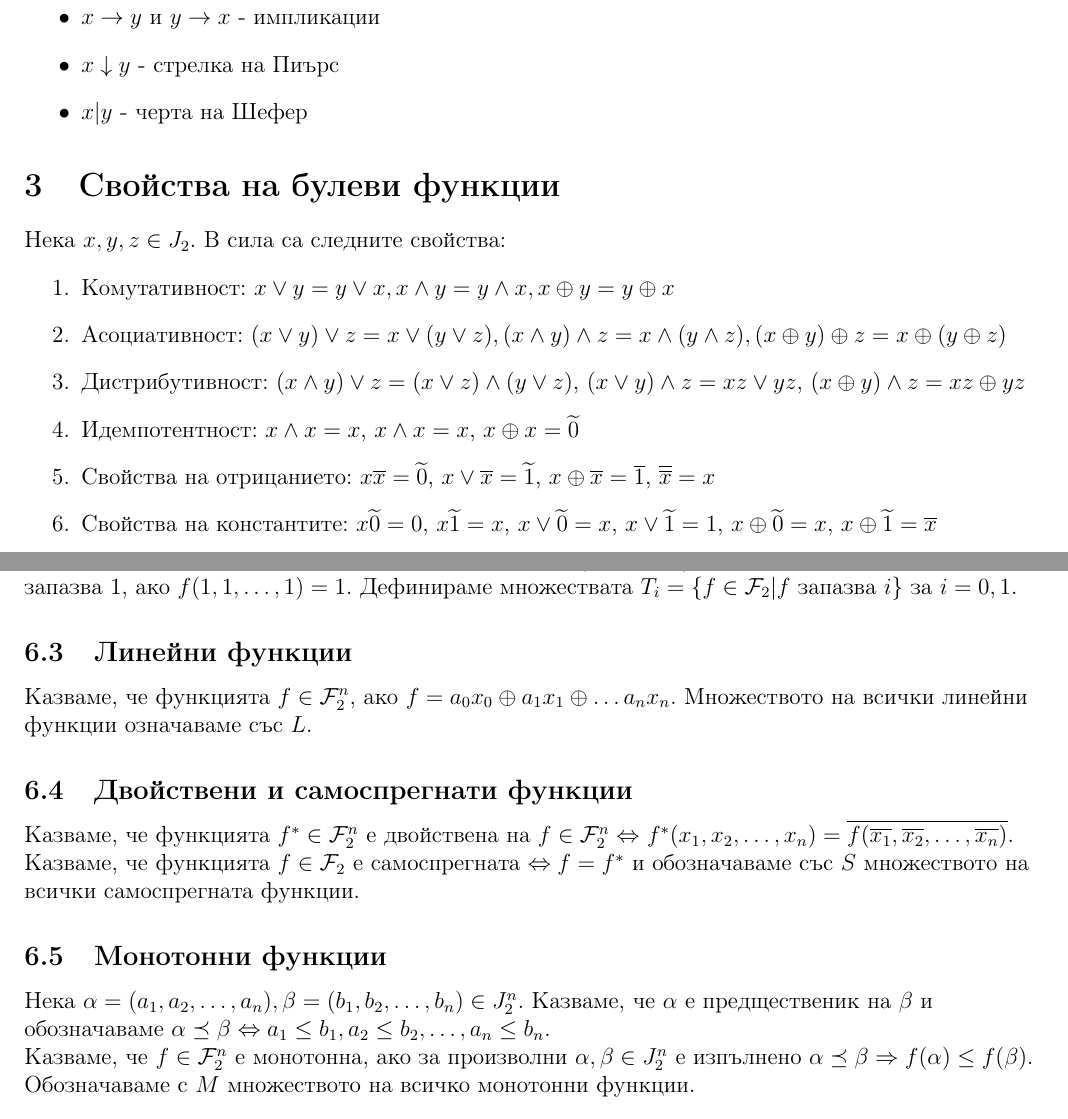
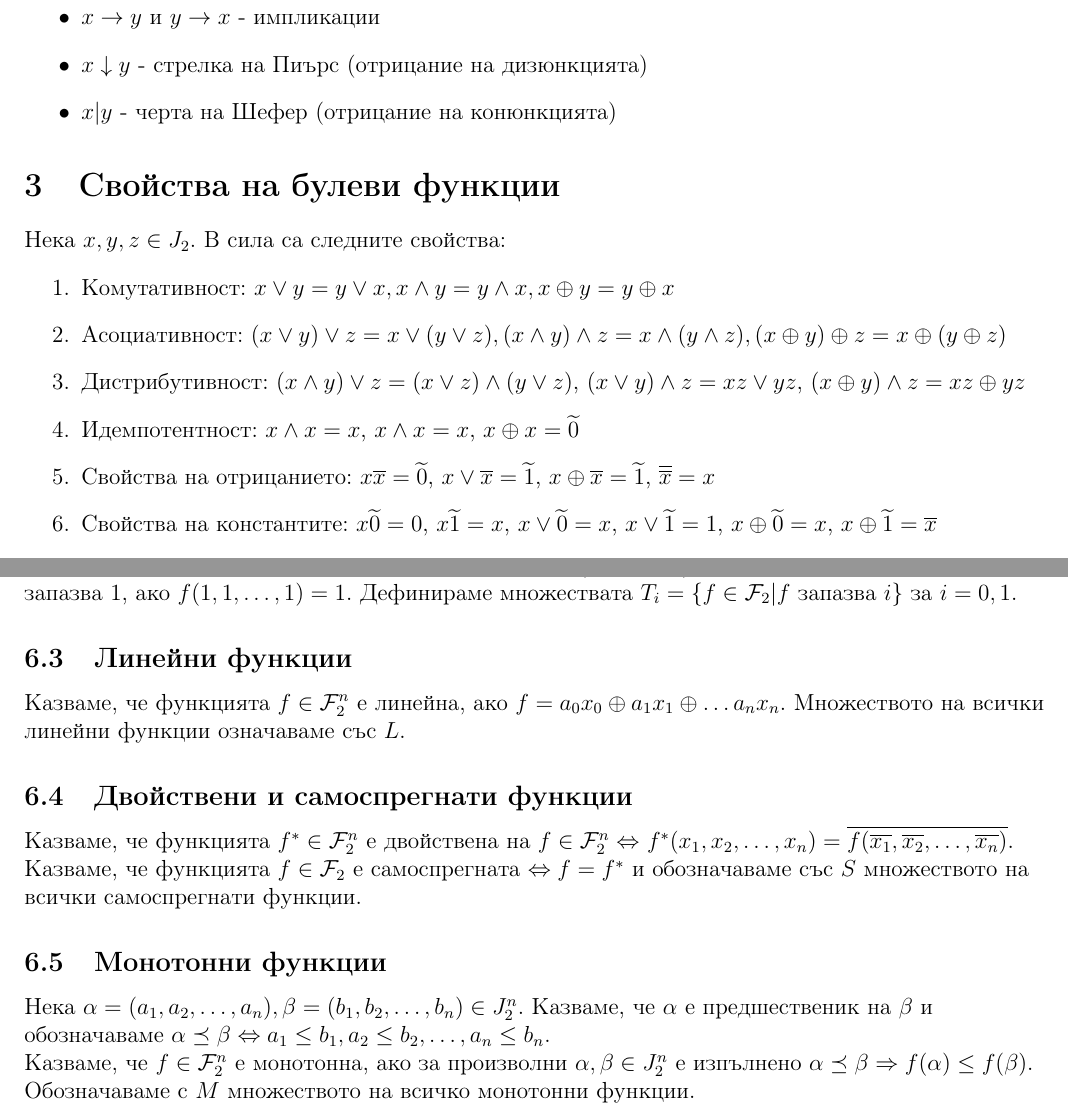
Before and after one commit to kosyonikolov/FinalStupidty2021, a LaTeX document (2/boolean_functions.tex): two parts of pages 3 and 5 of 5, joined at a grey line, cut so that both start at the same text. Compiled offline with pdfLaTeX.

Commit message:
Fix some typos, add clarification on two functions

```diff
--- a/2/boolean_functions.tex
+++ b/2/boolean_functions.tex
@@ -83,8 +83,8 @@ $\mathcal{F}_2^n$, а множеството на всички булеви фу
     \item $x \wedge y$ - конюнкция. За кратко записваме $xy = x \wedge y$
     \item $x \oplus y$ - изключващо или
     \item $x \rightarrow y$ и $y \rightarrow x$ - импликации
-    \item $x \downarrow y$ - стрелка на Пиърс
-    \item $x|y$ - черта на Шефер
+    \item $x \downarrow y$ - стрелка на Пиърс (отрицание на дизюнкцията)
+    \item $x|y$ - черта на Шефер (отрицание на конюнкцията)
 \end{itemize}
 
 \section{Свойства на булеви функции}
@@ -95,7 +95,7 @@ $\mathcal{F}_2^n$, а множеството на всички булеви фу
     \item Асоциативност: $(x \vee y) \vee z = x \vee (y \vee z), (x \wedge y) \wedge z = x \wedge (y \wedge z), (x \oplus y) \oplus z = x \oplus (y \oplus z)$
     \item Дистрибутивност: $(x \wedge y) \vee z = (x \vee z) \wedge (y \vee z)$, $(x \vee y) \wedge z = xz \vee yz$, $(x \oplus y) \wedge z = xz \oplus yz$
     \item Идемпотентност: $x \wedge x = x$, $x \wedge x = x$, $x \oplus x = \widetilde{0}$
-    \item Свойства на отрицанието: $x\overline{x} = \widetilde{0}$, $x \vee \overline{x} = \widetilde{1}$, $x \oplus \overline{x} = \overline{1}$, $\overline{\overline{{x}}} = x$
+    \item Свойства на отрицанието: $x\overline{x} = \widetilde{0}$, $x \vee \overline{x} = \widetilde{1}$, $x \oplus \overline{x} = \widetilde{1}$, $\overline{\overline{{x}}} = x$
     \item Свойства на константите: $x\widetilde{0} = 0$, $x\widetilde{1} = x$, $x\vee \widetilde{0} = x$, $x \vee \widetilde{1} = 1$, $x \oplus \widetilde{0} = x$, $x \oplus \widetilde{1} = \overline{x}$
     \item Закони на де Морган: $\overline{x \vee y} = \overline{x} \wedge \overline{y}$, $\overline{x \wedge y} = \overline{x} \vee \overline{y}$.
 \end{enumerate}
@@ -179,18 +179,18 @@ TODO
 Дефинираме множествата $T_i = \{f \in \mathcal{F}_2 | f \text{ запазва } i\}$ за $i=0,1$.
 
 \subsection{Линейни функции}
-Казваме, че функцията $f \in \mathcal{F}_2^n$, ако $f = a_0 x_0 \oplus a_1 x_1 \oplus \dots a_n x_n$.
+Казваме, че функцията $f \in \mathcal{F}_2^n$ е линейна, ако $f = a_0 x_0 \oplus a_1 x_1 \oplus \dots a_n x_n$.
 Множеството на всички линейни функции означаваме със $L$.
 
 \subsection{Двойствени и самоспрегнати функции}
 Казваме, че функцията $f^* \in \mathcal{F}_2^n$ е двойствена на $f \in \mathcal{F}_2^n \Leftrightarrow$
 $f^*(x_1, x_2, \dots, x_n) = \overline{f(\overline{x_1}, \overline{x_2}, \dots, \overline{x_n})}$.
 Казваме, че функцията $f \in \mathcal{F}_2$ е самоспрегната $\Leftrightarrow f = f^*$ и обозначаваме със $S$ множеството
-на всички самоспрегната функции.
+на всички самоспрегнати функции.
 
 \subsection{Монотонни функции}
 Нека $\alpha = (a_1, a_2, \dots, a_n), \beta = (b_1, b_2, \dots, b_n) \in J_2^n$. Казваме, че
-$\alpha$ е предщественик на $\beta$ и обозначаваме $\alpha \preceq \beta \Leftrightarrow a_1 \leq b_1, a_2 \leq b_2, \dots, a_n \leq b_n$.
+$\alpha$ е предшественик на $\beta$ и обозначаваме $\alpha \preceq \beta \Leftrightarrow a_1 \leq b_1, a_2 \leq b_2, \dots, a_n \leq b_n$.
 
 Казваме, че $f \in \mathcal{F}_2^n$ е монотонна, ако за произволни $\alpha, \beta \in J_2^n$ е изпълнено
 $\alpha \preceq \beta \Rightarrow f(\alpha) \leq f(\beta)$. Обозначаваме с $M$ множеството на всичко монотонни функции.
```
Also changed, not shown: 2/boolean_functions.tex (8 more changed lines).
